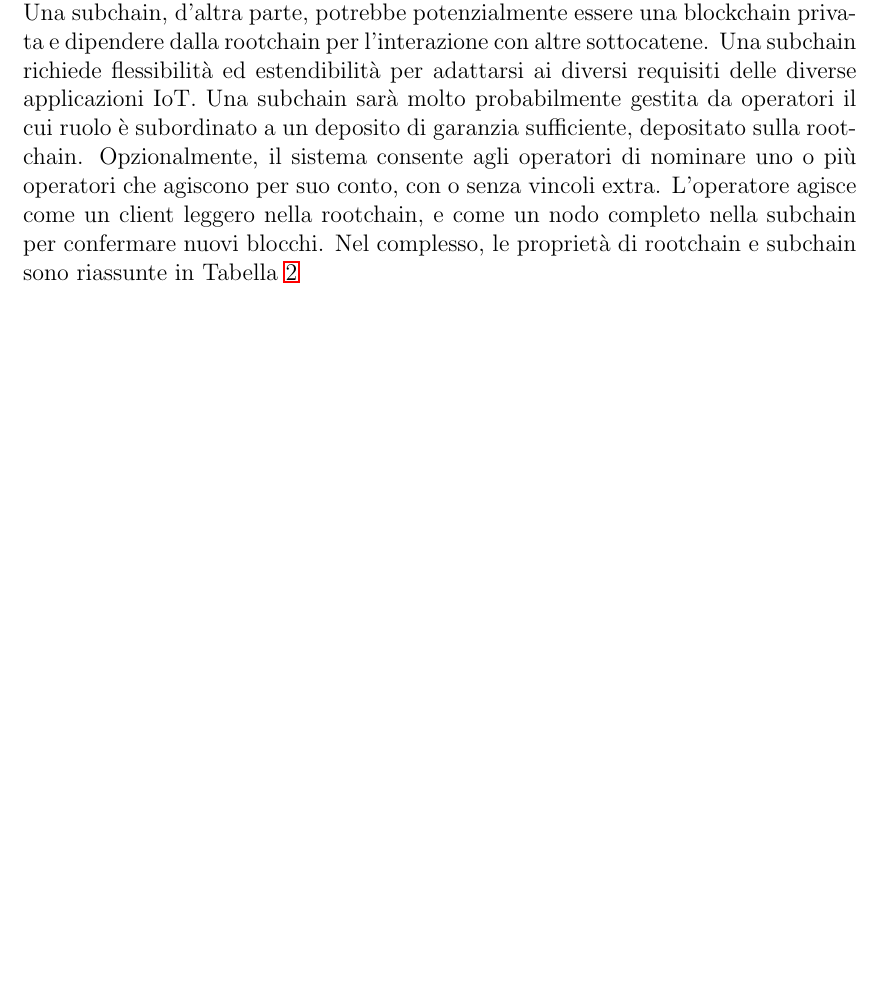
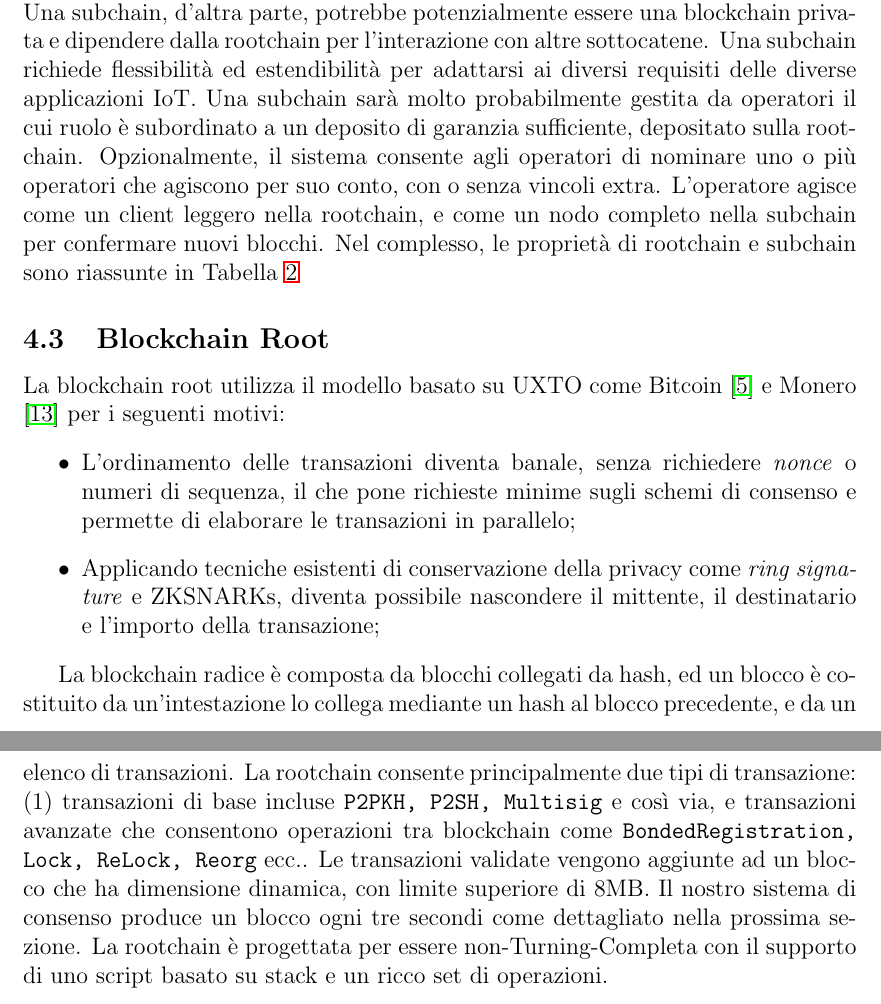
Before and after one commit to IoTeXLab/Whitepaper-IT, a LaTeX paper (IoTeX_Whitepaper_IT.tex): part of page 14 of 15 before the commit and two parts of pages 14 and 15 of 16 after it, the two joined at a grey line, cut so that both start at the same text, the shorter picture padded with empty space. Compiled offline with pdfLaTeX.

Commit message:
Completed 4.3

```diff
--- a/IoTeX_Whitepaper_IT.tex
+++ b/IoTeX_Whitepaper_IT.tex
@@ -251,6 +251,25 @@ Nel complesso, le proprietà di rootchain e subchain sono riassunte in Tabella \
 	\end{tabular}
 \end{table}
 
+\subsection{Blockchain Root}
+La blockchain root utilizza il modello basato su UXTO come Bitcoin \cite{21} e Monero \cite{20} per i seguenti motivi:
+
+\begin{itemize}
+	\item
+	      L'ordinamento delle transazioni diventa banale, senza richiedere \emph{nonce} o
+	      numeri di sequenza, il che pone richieste minime sugli schemi di consenso e permette di elaborare le transazioni in parallelo;
+	\item
+	      Applicando tecniche esistenti di conservazione della privacy come \emph{ring signature} e ZKSNARKs, diventa possibile nascondere il mittente, il destinatario e l'importo della transazione;
+\end{itemize}
+
+La blockchain radice è composta da blocchi collegati da hash, ed un blocco è costituito da  un'intestazione lo collega mediante un hash al blocco precedente, e da un elenco di transazioni.
+La rootchain consente principalmente due tipi di transazione: (1) transazioni di base incluse
+\texttt{P2PKH, P2SH, Multisig} e così via, e transazioni avanzate che consentono
+operazioni tra blockchain come \texttt{BondedRegistration, Lock, ReLock, Reorg} ecc.. Le
+transazioni validate vengono aggiunte ad un blocco che ha dimensione dinamica, con limite superiore di 8MB. Il nostro sistema di consenso produce un blocco ogni tre secondi come dettagliato
+nella prossima sezione. La rootchain è progettata per essere non-Turning-Completa con il
+supporto di uno script basato su stack e un ricco set di operazioni.
+
 \pagebreak
 
 \bibliography{bibliography}
```
Also changed, not shown: bibliography.bib (+5 -0 lines), IoTeX_Whitepaper_IT.tex (2 more changed lines).
